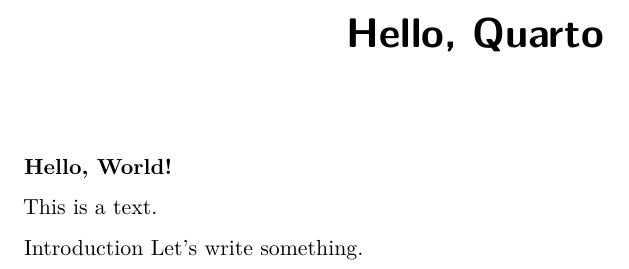
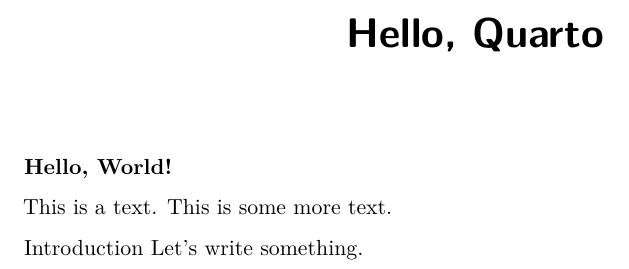
Before and after one commit to KekeMerz/eitcourse-keke, a Quarto document (basic-example.qmd): part of the page, cut so that both start at the same text. Rendered offline with R 4.5, knitr and Pandoc in place of Quarto, then LaTeX, with nearby package versions.

Commit message:
Update text

```diff
--- a/basic-example.qmd
+++ b/basic-example.qmd
@@ -6,7 +6,6 @@
 
 **Hello, World!**
 
-This is a text.
+This is a text. This is some more text.
 
-Introduction
-Let's write something.
+Introduction Let's write something.
```
